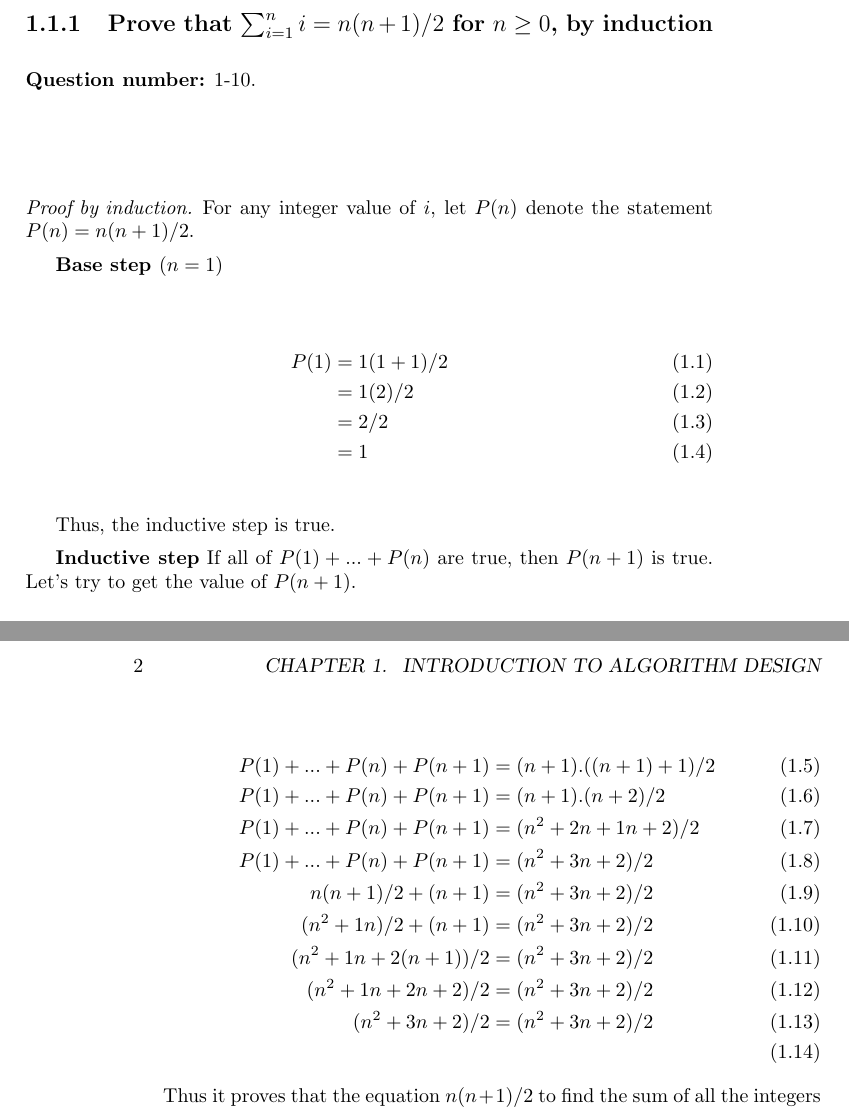
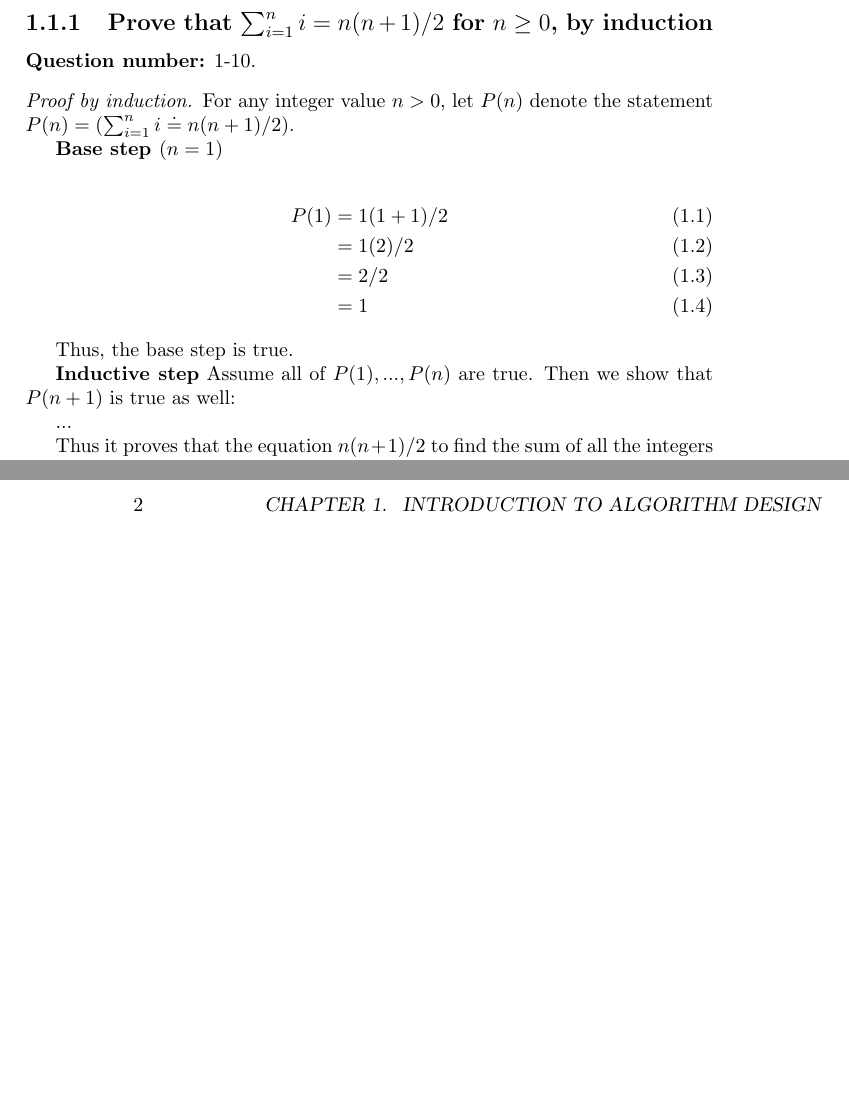
Before and after one commit to ultimatecoder/algorithm_design_manual, a LaTeX book (src/document.tex, which reads src/chapters/chapter_1/induction.tex): two parts of pages 3 and 4 of 5, joined at a grey line, cut so that both start at the same text, the shorter picture padded with empty space. Compiled offline with pdfLaTeX.

Commit message:
Proof check

```diff
--- a/src/chapters/chapter_1/induction.tex
+++ b/src/chapters/chapter_1/induction.tex
@@ -3,8 +3,7 @@
 
   \begin{proof}[Proof by induction]
 
-    For any integer value of $i$, let $P(n)$ denote the statement $P(n) =
-    n(n+1)/2$.
+    For any integer value $n > 0$, let $P(n)$ denote the statement $P(n) = (\sum_{i=1}^n i \doteq n(n+1)/2)$.
 
     \textbf{Base step $(n=1)$}
 
@@ -15,23 +14,12 @@
            &= 1
     \end{align}
 
-    Thus, the inductive step is true.
+    Thus, the base step is true.
 
     \textbf{Inductive step}
-    If all of $P(1) + ... + P(n)$ are true, then $P(n+1)$ is true. Let's try to
-    get the value of $P(n+1)$.
+    Assume all of $P(1), ..., P(n)$ are true. Then we show that $P(n+1)$ is true as well:
 
-    \begin{align}
-      P(1) + ... + P(n) + P(n+1) &= (n+1).((n+1)+1)/2\\
-      P(1) + ... + P(n) + P(n+1) &= (n+1).(n+2)/2\\
-      P(1) + ... + P(n) + P(n+1) &= (n^2 + 2n + 1n + 2)/2\\
-      P(1) + ... + P(n) + P(n+1) &= (n^2 + 3n + 2) / 2\\
-      n(n+1)/2 + (n+1) &= (n^2 + 3n + 2) / 2\\
-      (n^2 + 1n)/2 + (n+1) &= (n^2 + 3n + 2) / 2\\
-      (n^2 + 1n + 2(n+1))/2 &= (n^2 + 3n + 2) / 2\\
-      (n^2 + 1n + 2n + 2)/2 &= (n^2 + 3n + 2) / 2\\
-      (n^2 + 3n + 2)/2 &= (n^2 + 3n + 2) / 2\\
-    \end{align}
+    ...
 
     Thus it proves that the equation $n(n+1)/2$ to find the sum of all the
     integers from $1$ to $n$ is true.
```
